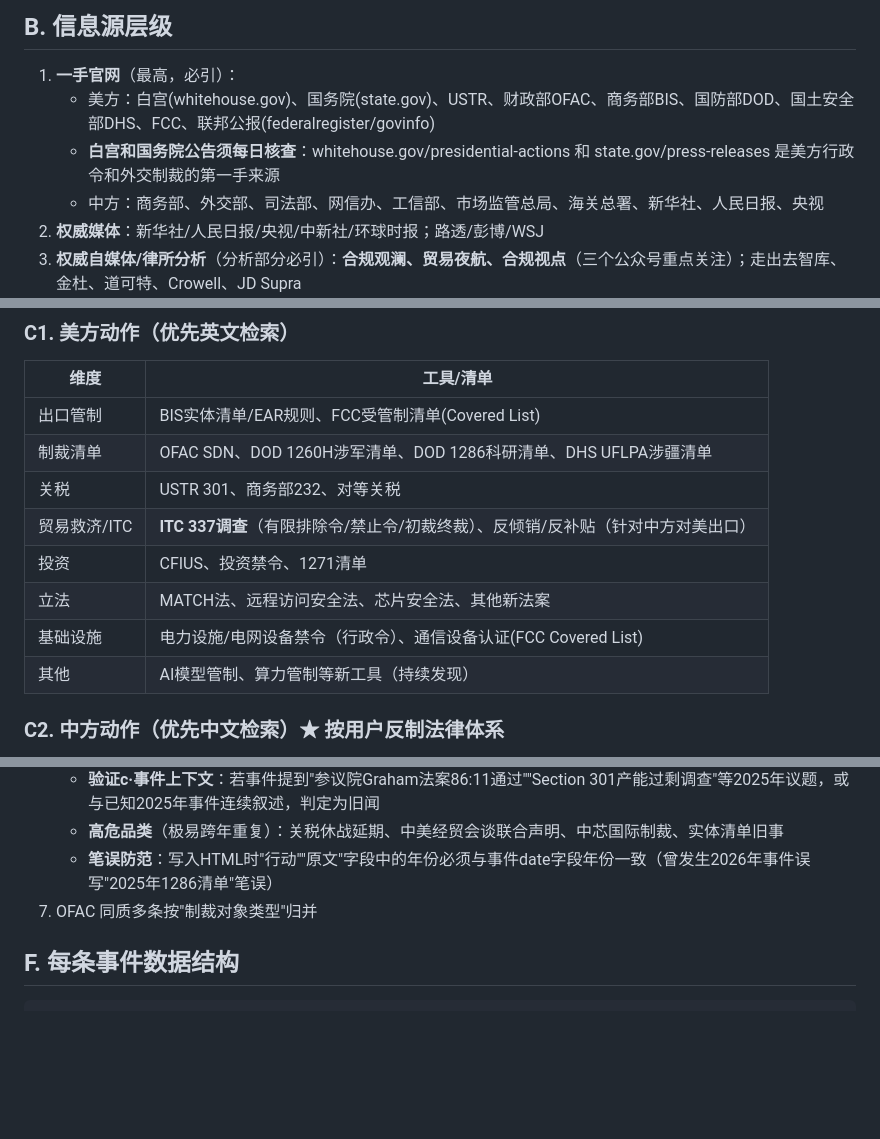
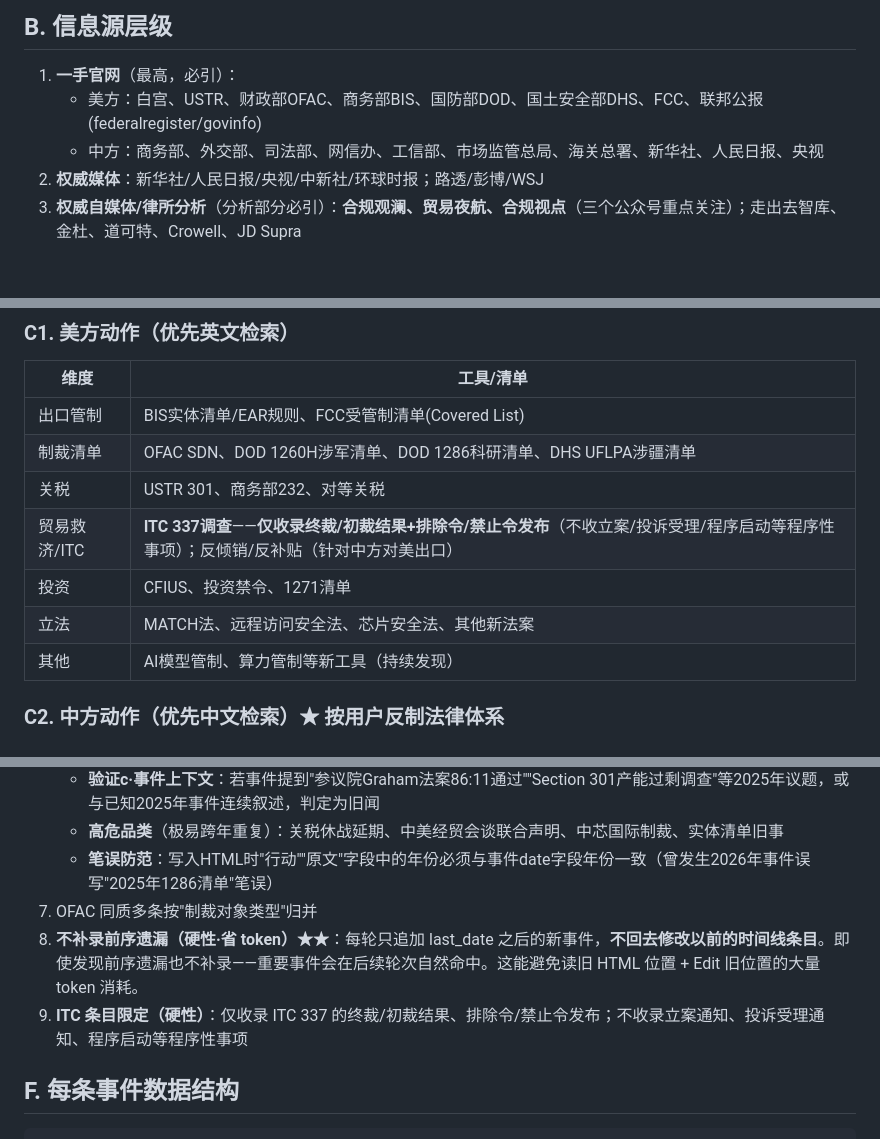
Before and after one commit to w53418791-glitch/us-china-timeline, a Markdown page: 检索逻辑与方法论.md, 3 parts joined by grey strips. Drawn GitHub-style; blank space fills up the shorter version.

````diff
--- a/检索逻辑与方法论.md
+++ b/检索逻辑与方法论.md
@@ -10,8 +10,7 @@
 
 ## B. 信息源层级
 1. **一手官网**（最高，必引）：
-   - 美方：白宫(whitehouse.gov)、国务院(state.gov)、USTR、财政部OFAC、商务部BIS、国防部DOD、国土安全部DHS、FCC、联邦公报(federalregister/govinfo)
-   - **白宫和国务院公告须每日核查**：whitehouse.gov/presidential-actions 和 state.gov/press-releases 是美方行政令和外交制裁的第一手来源
+   - 美方：白宫、USTR、财政部OFAC、商务部BIS、国防部DOD、国土安全部DHS、FCC、联邦公报(federalregister/govinfo)
    - 中方：商务部、外交部、司法部、网信办、工信部、市场监管总局、海关总署、新华社、人民日报、央视
 2. **权威媒体**：新华社/人民日报/央视/中新社/环球时报；路透/彭博/WSJ
 3. **权威自媒体/律所分析**（分析部分必引）：**合规观澜、贸易夜航、合规视点**（三个公众号重点关注）；走出去智库、金杜、道可特、Crowell、JD Supra
@@ -25,10 +24,9 @@
 | 出口管制 | BIS实体清单/EAR规则、FCC受管制清单(Covered List) |
 | 制裁清单 | OFAC SDN、DOD 1260H涉军清单、DOD 1286科研清单、DHS UFLPA涉疆清单 |
 | 关税 | USTR 301、商务部232、对等关税 |
-| 贸易救济/ITC | **ITC 337调查**（有限排除令/禁止令/初裁终裁）、反倾销/反补贴（针对中方对美出口） |
+| 贸易救济/ITC | **ITC 337调查**——**仅收录终裁/初裁结果+排除令/禁止令发布**（不收立案/投诉受理/程序启动等程序性事项）；反倾销/反补贴（针对中方对美出口） |
 | 投资 | CFIUS、投资禁令、1271清单 |
 | 立法 | MATCH法、远程访问安全法、芯片安全法、其他新法案 |
-| 基础设施 | 电力设施/电网设备禁令（行政令）、通信设备认证(FCC Covered List) |
 | 其他 | AI模型管制、算力管制等新工具（持续发现） |
 
 ### C2. 中方动作（优先中文检索）★ 按用户反制法律体系
@@ -72,6 +91,8 @@
    - **高危品类**（极易跨年重复）：关税休战延期、中美经贸会谈联合声明、中芯国际制裁、实体清单旧事
    - **笔误防范**：写入HTML时"行动""原文"字段中的年份必须与事件date字段年份一致（曾发生2026年事件误写"2025年1286清单"笔误）
 7. OFAC 同质多条按"制裁对象类型"归并
+8. **不补录前序遗漏（硬性·省 token）★★**：每轮只追加 last_date 之后的新事件，**不回去修改以前的时间线条目**。即使发现前序遗漏也不补录——重要事件会在后续轮次自然命中。这能避免读旧 HTML 位置 + Edit 旧位置的大量 token 消耗。
+9. **ITC 条目限定（硬性）**：仅收录 ITC 337 的终裁/初裁结果、排除令/禁止令发布；不收录立案通知、投诉受理通知、程序启动等程序性事项
 
 ## F. 每条事件数据结构
 ```
````
Also changed, not shown: other parts of 检索逻辑与方法论.md (+32 -8 lines).
